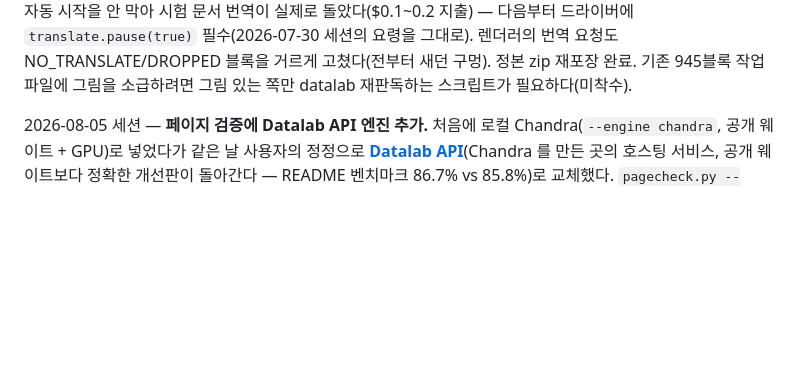
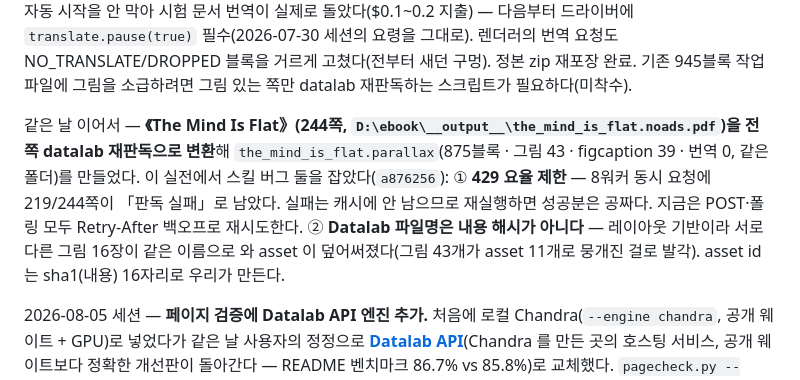
Before and after one commit to jangwonboo/parallax, a Markdown page: CONTEXT.md, the part around the change. Rendered like a GitHub page; blank space fills up the shorter version.

Commit message:
문서를 이번 세션 상태에 맞춤
Co-Authored-By: Claude Fable 5 <noreply@anthropic.com>

```diff
--- a/CONTEXT.md
+++ b/CONTEXT.md
@@ -42,6 +42,8 @@
 2026-07-30 세션 — **07-28 수정분의 화면 재확인을 마쳤다.** `pagecheck_test_20p.pdf` 를 재생성해(원본 앞 20쪽, PyMuPDF — 지난 세션 것은 지워져 있었다) 앱으로 열고 「전 쪽 재판독」 전 구간을 실행($0.15). 확인된 것: ① 쪽별 진행 표시 `페이지 검증 중 · 7 / 20쪽 · 취소` 가 화면 아래 가운데에 뜬다. ② `superseded` 이관 — 시험 문서에 19행, 밀려난 원 레이어(`"Ihe Meaning or Your I ife"` 따위)가 그대로 보관됐다. ③ `page_check` 이관 21행(요약 `page=0` + 20쪽), **파일 → 페이지 검증 리포트** 가 임시 md 로 재조립해 연다(요약·쪽별 표 온전). 검증 방법: `--inspect=9229` 로 메인에 붙어 `dialog.showMessageBox` 를 패치해 자동 응답, 렌더러 CDP 로 관찰 — 스크립트는 세션 스크래치의 `drive-pagecheck.mjs`/`watch-pagecheck.mjs`. 요령 둘: CDP `Page.captureScreenshot` 은 창이 가려지면 응답하지 않는다(메인의 `webContents.capturePage()` 를 쓸 것), 번역 자동 시작은 렌더러에서 `setInterval` 로 `translate.pause(true)` 를 계속 눌러 막았다(지출 $0.00 확인). 같은 날 electron-builder 로 Windows 설치본(`Parallax Setup 0.1.0.exe`)을 처음 빌드했다 — 출력은 `release/`(`.gitignore`), 산출물은 언제든 재생성되므로 보관하지 않는다.
 
 2026-08-05 두 번째 세션 — **그림이 처음으로 파이프라인을 통과한다(스키마 v2).** Datalab chunks 가 잘라 보내는 그림(base64 JPG + 모델이 쓴 alt 설명 + bbox)을 지금까지 버리고 있었다 — 이제 `harvest_images()` 가 **모든 청크**의 `images` 필드를 줍는다(Picture 유형만 보면 안 된다: 실측에서 표지 그림이 SectionHeader 안에 `<img>` 로 내장되어 왔다). 흐름: pagecheck 가 `book["assets"]` + `figure` 블록(`src`=asset id, NO_TRANSLATE, 한 변 64px 미만은 장식으로 버림) → `export.py`/앱 `Doc.create` 가 `asset` 테이블(id·mime·w·h·alt·data BLOB)로 이관 → 리더가 data URI 로 그린다(`asset:get` IPC, CSP 의 `img-src data:` 는 이미 허용). figure 행은 원문·번역 **양쪽 칸에 같은 그림을 하나씩** 둔다(사용자 지정: 한쪽 대역만 읽는 눈이 그림을 놓치지 않게) — 칸 폭의 60% 상한으로 축소만 하고(`max-width: 60%`, 확대·잘림 없음) 데이터는 한 번만 받아 두 `<img>` 가 나눠 쓴다. `max-height` 는 두면 안 된다 — `<img width>` 속성이나 max 제약 둘이 겹치면 비율이 깨지는 것을 실측으로 확인했고, `width:auto; height:auto; max-width` 하나만 남겼다. 가상 스크롤 높이는 상수 추정이 아니라 w/h 실값으로 계산한다. `schema_version` 1→2(스키마 세 벌 + spec §2.2 모두 갱신), `parallax_import.py` 왕복도 asset 을 실어 **무손실 확인**. 검증: 20쪽 시험 PDF 1~3쪽 실 호출(표지 그림 1417×1274 + 출판사 로고 65×90 수확) → export → 앱을 CDP 로 열어 화면 실측 — 비율 유지(761×685) 확인. 이때 밟은 것 둘: ① `<img width=…>` 속성이 살아 있으면 CSS `max-height` 가 비율을 깨고 옆으로 퍼진다 — `width:auto; height:auto` 로 풀어야 max 제약 둘이 비율을 지키며 줄인다. ② CDP 드라이브 스크립트가 번역 자동 시작을 안 막아 시험 문서 번역이 실제로 돌았다($0.1~0.2 지출) — 다음부터 드라이버에 `translate.pause(true)` 필수(2026-07-30 세션의 요령을 그대로). 렌더러의 번역 요청도 NO_TRANSLATE/DROPPED 블록을 거르게 고쳤다(전부터 새던 구멍). 정본 zip 재포장 완료. 기존 945블록 작업 파일에 그림을 소급하려면 그림 있는 쪽만 datalab 재판독하는 스크립트가 필요하다(미착수).
+
+같은 날 이어서 — **《The Mind Is Flat》(244쪽, `D:\ebook\__output__\the_mind_is_flat.noads.pdf`)을 전 쪽 datalab 재판독으로 변환**해 `the_mind_is_flat.parallax`(875블록 · 그림 43 · figcaption 39 · 번역 0, 같은 폴더)를 만들었다. 이 실전에서 스킬 버그 둘을 잡았다(`a876256`): ① **429 요율 제한** — 8워커 동시 요청에 219/244쪽이 「판독 실패」로 남았다. 실패는 캐시에 안 남으므로 재실행하면 성공분은 공짜다. 지금은 POST·폴링 모두 Retry-After 백오프로 재시도한다. ② **Datalab 파일명은 내용 해시가 아니다** — 레이아웃 기반이라 서로 다른 그림 16장이 같은 이름으로 와 asset 이 덮어써졌다(그림 43개가 asset 11개로 뭉개진 걸로 발각). asset id 는 sha1(내용) 16자리로 우리가 만든다.
 
 2026-08-05 세션 — **페이지 검증에 Datalab API 엔진 추가.** 처음에 로컬 Chandra(`--engine chandra`, 공개 웨이트 + GPU)로 넣었다가 같은 날 사용자의 정정으로 **[Datalab API](https://www.datalab.to)**(Chandra 를 만든 곳의 호스팅 서비스, 공개 웨이트보다 정확한 개선판이 돌아간다 — README 벤치마크 86.7% vs 85.8%)로 교체했다. `pagecheck.py --engine datalab`: 쪽 PNG 를 `POST /api/v1/convert`(multipart, `X-API-Key`)로 보내고 `request_check_url` 을 2초 간격 폴링(5분 한도), **`output_format=chunks`** 를 받아 **항상 재구성**(`from_ocr|rebuilt`, 밀려난 레이어는 `superseded`) — layer 신뢰 모드는 출력이 우리 블록 ID 를 모르는 통짜 판독이라 성립하지 않는다. 처음에 markdown 으로 받았더니 표지 그림 설명문이 h1·본문으로 새어 들어왔다(유형이 없어 못 거른다) — chunks 는 블록마다 유형이 붙어 와서 `chunk_items()` 가 `PageHeader/PageFooter/PageNumber/Picture/Figure` 를 통째로 버리고 `SectionHeader`→h(태그 레벨), `Caption`→figcaption, `Footnote`→footnote, `Table`→table_raw(태그 보존), 나머지→p 로 대응만 한다. 모드는 `--datalab-mode fast|balanced|accurate`(기본 accurate), HTTP 는 anthropic 이 이미 끌어오는 httpx 라 **새 의존성 없음**. 키는 `DATALAB_API_KEY` — 환경변수 → `.env`(cwd → 스킬 폴더 → 그 부모) 순이고, 자리표시자(`your-datalab-api-key-here`)는 없는 것으로 친다. 루트에 `.env`(자리표시자, `.gitignore` 에 추가)와 `.env.example`(커밋됨)을 뒀다. 앱은 다이얼로그에 「전 쪽 재판독 (Datalab API)」 버튼을 **키가 읽힐 때만** 넣고(`readDatalabKey()` — 앱이 직접 읽어 자식 환경변수로 넘긴다, 패키징되면 cwd 가 달라서), Anthropic 키가 없어도 Datalab 키만 있으면 검증이 돈다. 사용자가 실키를 `.env` 에 넣어 **실 호출까지 검증했다** — 20쪽 시험 PDF 로 1~3쪽 재판독(재구성 3, 페이지 병합 5), 표지 그림 설명·러닝 헤더가 유형 단계에서 걸러지고 실측 비용 accurate 쪽당 1¢(응답 `total_cost`). zip 재포장하면서 `{references,scripts,templates}` 가짜 디렉터리가 풀린 사본에 남아 있던 것도 지웠다.
 
```
